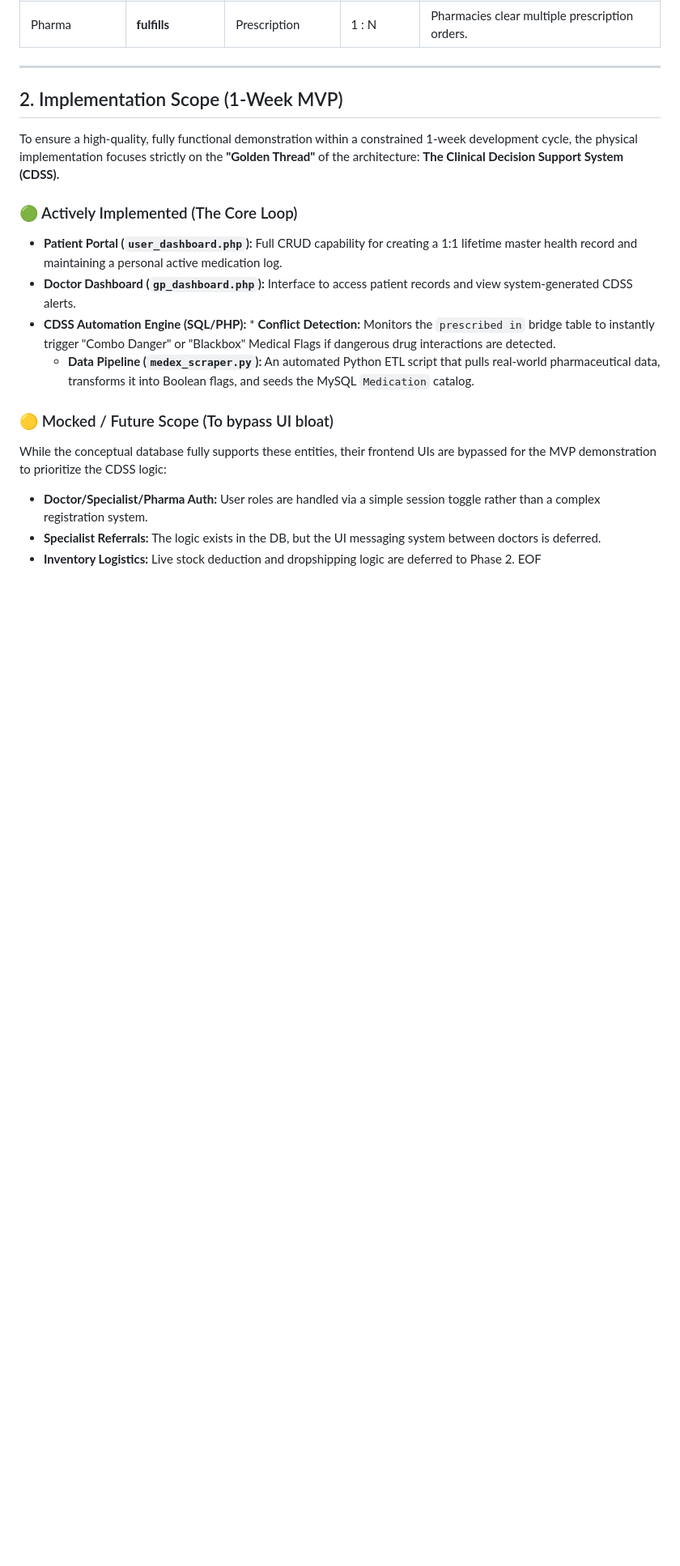
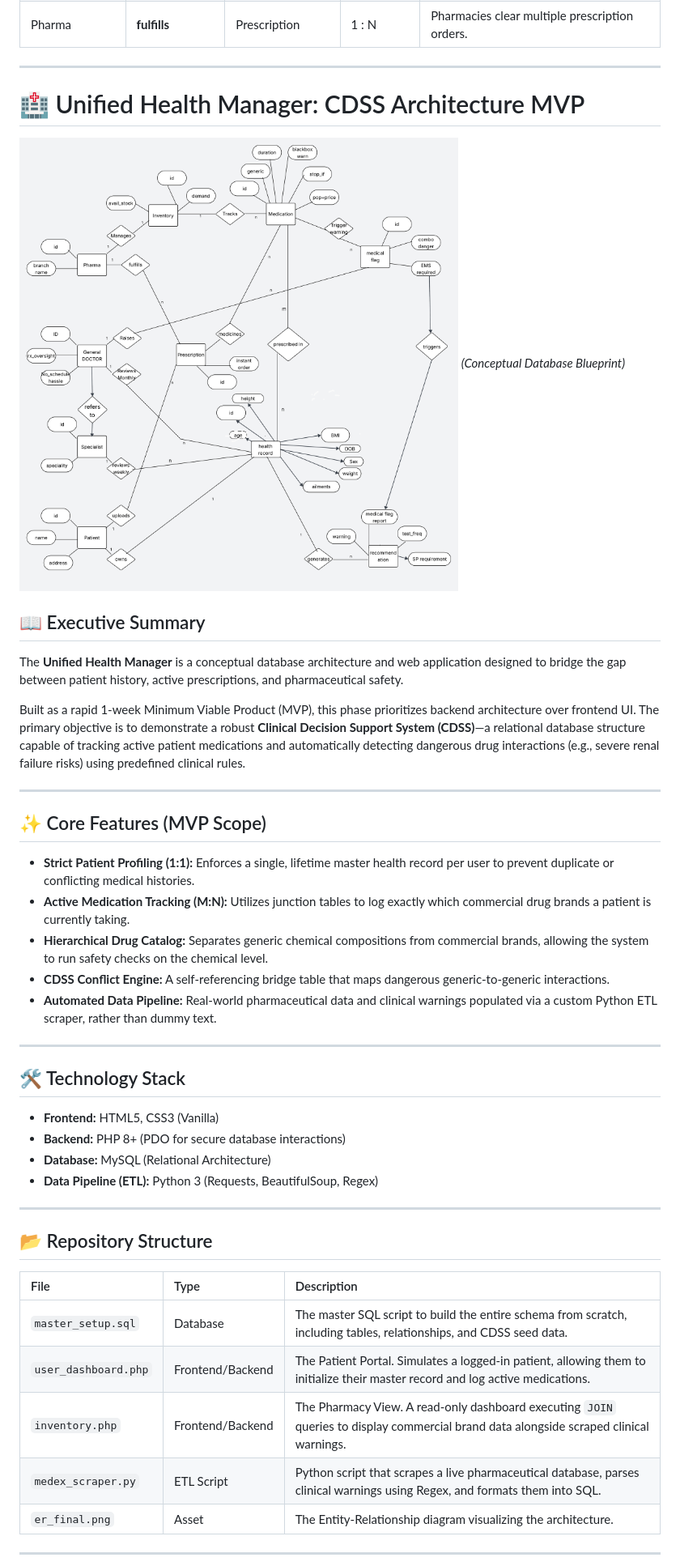
Before and after one commit to Gsasl/Unified-Health-Record, a Markdown page: Flow/ER_Architecture.md, the part around one of its changes. Shown at 81% size. GitHub-like rendering; blank space fills up the shorter version.

Commit message:
Revise Implementation Scope for Unified Health Manager MVP
Updated the Implementation Scope section to provide a detailed overview of the MVP for the Unified Health Manager, including core features, technology stack, and repository structure.

```diff
--- a/Flow/ER_Architecture.md
+++ b/Flow/ER_Architecture.md
@@ -37,20 +37,44 @@ cat << 'EOF' > ER_Architecture.md
 
 ---
 
-## 2. Implementation Scope (1-Week MVP)
+# 🏥 Unified Health Manager: CDSS Architecture MVP
 
-To ensure a high-quality, fully functional demonstration within a constrained 1-week development cycle, the physical implementation focuses strictly on the **"Golden Thread"** of the architecture: **The Clinical Decision Support System (CDSS).**
+![Final ER Diagram](er_final.png)
+*(Conceptual Database Blueprint)*
 
-### 🟢 Actively Implemented (The Core Loop)
-* **Patient Portal (`user_dashboard.php`):** Full CRUD capability for creating a 1:1 lifetime master health record and maintaining a personal active medication log.
-* **Doctor Dashboard (`gp_dashboard.php`):** Interface to access patient records and view system-generated CDSS alerts.
-* **CDSS Automation Engine (SQL/PHP):** * **Conflict Detection:** Monitors the `prescribed in` bridge table to instantly trigger "Combo Danger" or "Blackbox" Medical Flags if dangerous drug interactions are detected.
-  * **Data Pipeline (`medex_scraper.py`):** An automated Python ETL script that pulls real-world pharmaceutical data, transforms it into Boolean flags, and seeds the MySQL `Medication` catalog.
+## 📖 Executive Summary
+The **Unified Health Manager** is a conceptual database architecture and web application designed to bridge the gap between patient history, active prescriptions, and pharmaceutical safety.
 
-### 🟡 Mocked / Future Scope (To bypass UI bloat)
-While the conceptual database fully supports these entities, their frontend UIs are bypassed for the MVP demonstration to prioritize the CDSS logic:
-* **Doctor/Specialist/Pharma Auth:** User roles are handled via a simple session toggle rather than a complex registration system.
-* **Specialist Referrals:** The logic exists in the DB, but the UI messaging system between doctors is deferred.
-* **Inventory Logistics:** Live stock deduction and dropshipping logic are deferred to Phase 2.
-EOF
+Built as a rapid 1-week Minimum Viable Product (MVP), this phase prioritizes backend architecture over frontend UI. The primary objective is to demonstrate a robust **Clinical Decision Support System (CDSS)**—a relational database structure capable of tracking active patient medications and automatically detecting dangerous drug interactions (e.g., severe renal failure risks) using predefined clinical rules.
 
+---
+
+## ✨ Core Features (MVP Scope)
+* **Strict Patient Profiling (1:1):** Enforces a single, lifetime master health record per user to prevent duplicate or conflicting medical histories.
+* **Active Medication Tracking (M:N):** Utilizes junction tables to log exactly which commercial drug brands a patient is currently taking.
+* **Hierarchical Drug Catalog:** Separates generic chemical compositions from commercial brands, allowing the system to run safety checks on the chemical level.
+* **CDSS Conflict Engine:** A self-referencing bridge table that maps dangerous generic-to-generic interactions.
+* **Automated Data Pipeline:** Real-world pharmaceutical data and clinical warnings populated via a custom Python ETL scraper, rather than dummy text.
+
+---
+
+## 🛠️ Technology Stack
+* **Frontend:** HTML5, CSS3 (Vanilla)
+* **Backend:** PHP 8+ (PDO for secure database interactions)
+* **Database:** MySQL (Relational Architecture)
+* **Data Pipeline (ETL):** Python 3 (Requests, BeautifulSoup, Regex)
+
+---
+
+## 📂 Repository Structure
+
+| File | Type | Description |
+| :--- | :--- | :--- |
+| `master_setup.sql` | Database | The master SQL script to build the entire schema from scratch, including tables, relationships, and CDSS seed data. |
+| `user_dashboard.php` | Frontend/Backend | The Patient Portal. Simulates a logged-in patient, allowing them to initialize their master record and log active medications. |
+| `inventory.php` | Frontend/Backend | The Pharmacy View. A read-only dashboard executing `JOIN` queries to display commercial brand data alongside scraped clinical warnings. |
+| `medex_scraper.py` | ETL Script | Python script that scrapes a live pharmaceutical database, parses clinical warnings using Regex, and formats them into SQL. |
+| `er_final.png` | Asset | The Entity-Relationship diagram visualizing the architecture. |
+
+---
+
```
Also changed, not shown: other parts of Flow/ER_Architecture.md (+16 -0 lines).
